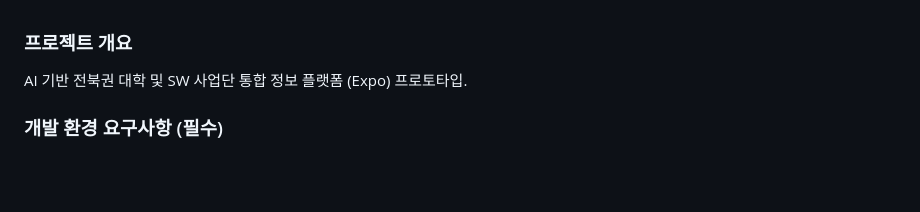
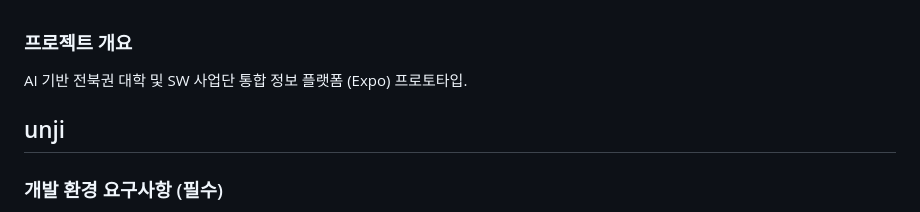
Before and after one commit to M-SE0K/JBSW-NOW, a Markdown page: README.md, the part around the change. Rendered like a GitHub page; blank space fills up the shorter version.

Commit message:
test PR dottery

```diff
--- a/README.md
+++ b/README.md
@@ -1,5 +1,7 @@
 ### 프로젝트 개요
 AI 기반 전북권 대학 및 SW 사업단 통합 정보 플랫폼 (Expo) 프로토타입.
+
+## unji
 
 ### 개발 환경 요구사항 (필수)
 - **Node.js**: 18 LTS 또는 20 LTS 권장 (nvm 사용 추천)
```
